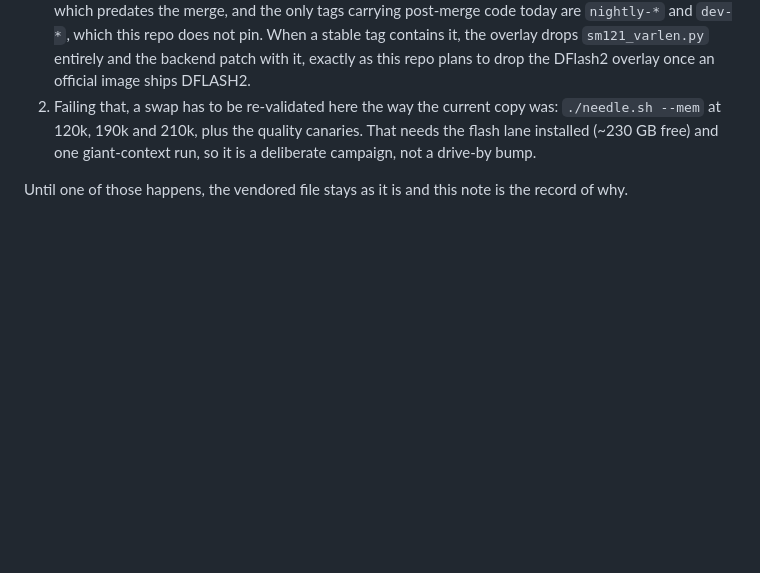
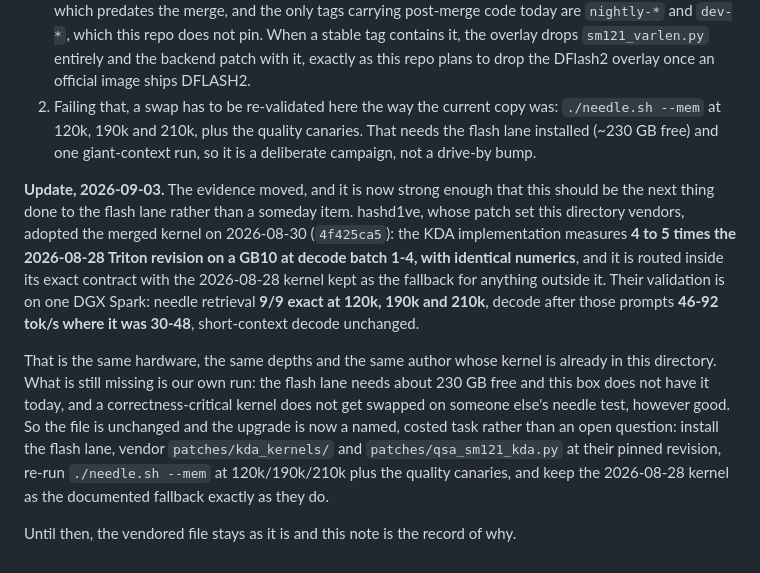
Before and after one commit to hasso5703/dgx-spark-qwen38, a Markdown page: flash-sglang/ATTRIBUTION.md, the part around the change. Drawn GitHub-style; blank space fills up the shorter version.

Commit message:
docs: two decisions the field settled, one to take and one to refuse
Surveyed what others published on this model since the pins. Two results are
worth acting on, in opposite directions.

Take, once we can validate it: hashd1ve, whose patch set flash-sglang/ vendors,
moved to the merged sglang#36845 KDA kernel on 2026-08-30. It measures 4 to 5
times our 2026-08-28 Triton revision on a GB10 at decode batch 1-4 with identical
numerics, validated on one DGX Spark with 9/9 exact needle retrieval at
120k/190k/210k and decode after those prompts at 46-92 tok/s where it was 30-48,
with the old kernel kept as the fallback outside the new one's contract. Same
hardware, same depths, same author. Yesterday's note treated this as a someday
item; it is now a named, costed task, and ATTRIBUTION says exactly what it
requires. The file is still unchanged, because this box cannot host the flash
lane today and a long-context correctness kernel does not get swapped on someone
else's needle run.

Refuse: an fp8 KV cache on the QSA path measures x1.9 pool and 1M context on one
box (blazux, by @Nanetnounou), and also 9 % of decode, 30 % of prefill, and
quality, their b3_itinerary check falling to 2/6 against 6/6 in bf16. They keep
bf16 in production and so do we. The README now says why the trick that wins on
the 27B FP8 target loses here: the 27B checkpoints carry KV calibration scales,
nothing calibrates the QSA path's cache.

Also checked and needing no action: no DFlash2 v2 exists. Our pin is unchanged
since 2026-08-19 with 170k downloads, incoai's byte-identical mirror has 224k,
and every quantized variant sits under 500.

Tests: ./ci-local.sh 21 ok, 0 failures.

Co-Authored-By: Claude Opus 5 <noreply@anthropic.com>
Claude-Session: https://claude.ai/code/session_01BxM8C7oTYmxJsXAqHfV6nb

```diff
--- a/flash-sglang/ATTRIBUTION.md
+++ b/flash-sglang/ATTRIBUTION.md
@@ -115,5 +115,24 @@ change, in this order:
    That needs the flash lane installed (~230 GB free) and one giant-context run,
    so it is a deliberate campaign, not a drive-by bump.
 
-Until one of those happens, the vendored file stays as it is and this note is
-the record of why.
+**Update, 2026-09-03.** The evidence moved, and it is now strong enough that this
+should be the next thing done to the flash lane rather than a someday item.
+hashd1ve, whose patch set this directory vendors, adopted the merged kernel on
+2026-08-30 (`4f425ca5`): the KDA implementation measures **4 to 5 times the
+2026-08-28 Triton revision on a GB10 at decode batch 1-4, with identical
+numerics**, and it is routed inside its exact contract with the 2026-08-28 kernel
+kept as the fallback for anything outside it. Their validation is on one DGX
+Spark: needle retrieval **9/9 exact at 120k, 190k and 210k**, decode after those
+prompts **46-92 tok/s where it was 30-48**, short-context decode unchanged.
+
+That is the same hardware, the same depths and the same author whose kernel is
+already in this directory. What is still missing is our own run: the flash lane
+needs about 230 GB free and this box does not have it today, and a
+correctness-critical kernel does not get swapped on someone else's needle test,
+however good. So the file is unchanged and the upgrade is now a named, costed
+task rather than an open question: install the flash lane, vendor
+`patches/kda_kernels/` and `patches/qsa_sm121_kda.py` at their pinned revision,
+re-run `./needle.sh --mem` at 120k/190k/210k plus the quality canaries, and keep
+the 2026-08-28 kernel as the documented fallback exactly as they do.
+
+Until then, the vendored file stays as it is and this note is the record of why.
```
Also changed, not shown: README.md (+12 -0 lines).
